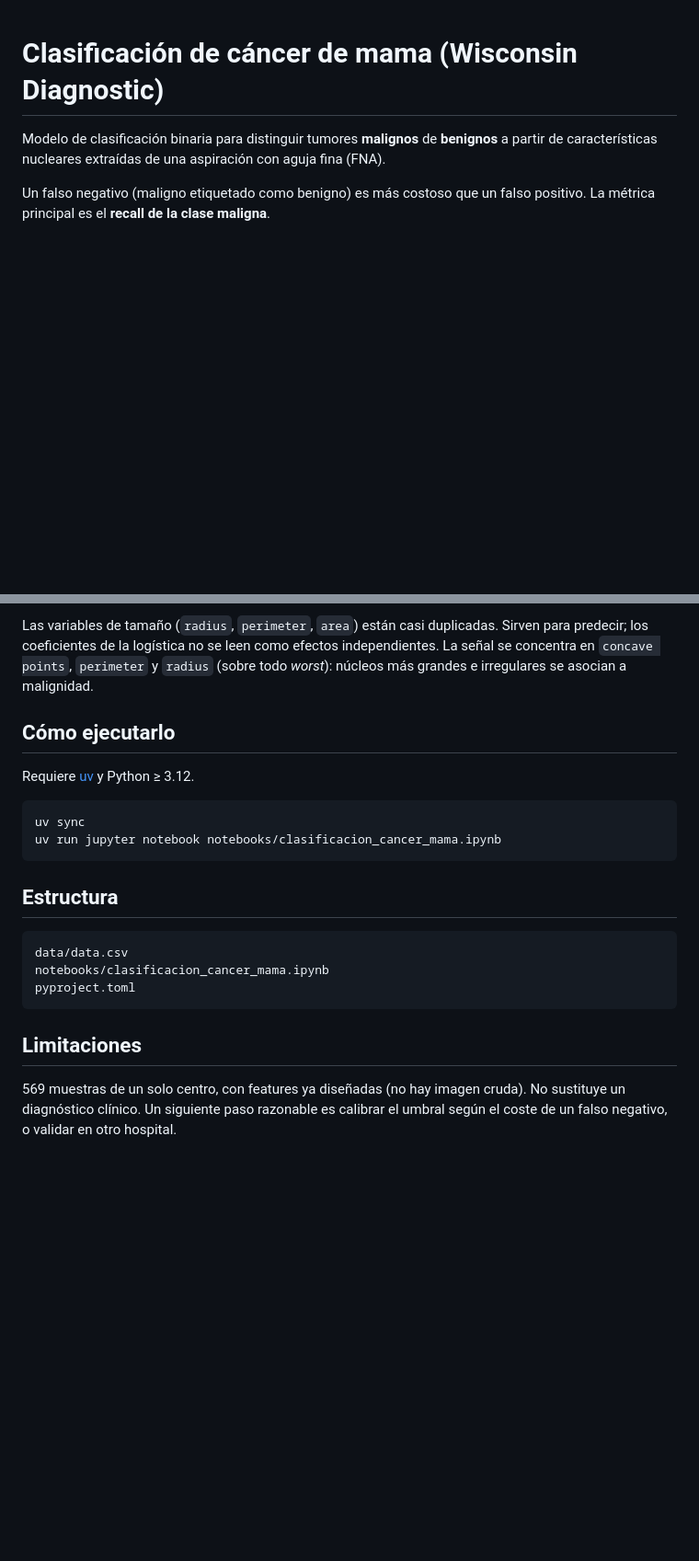
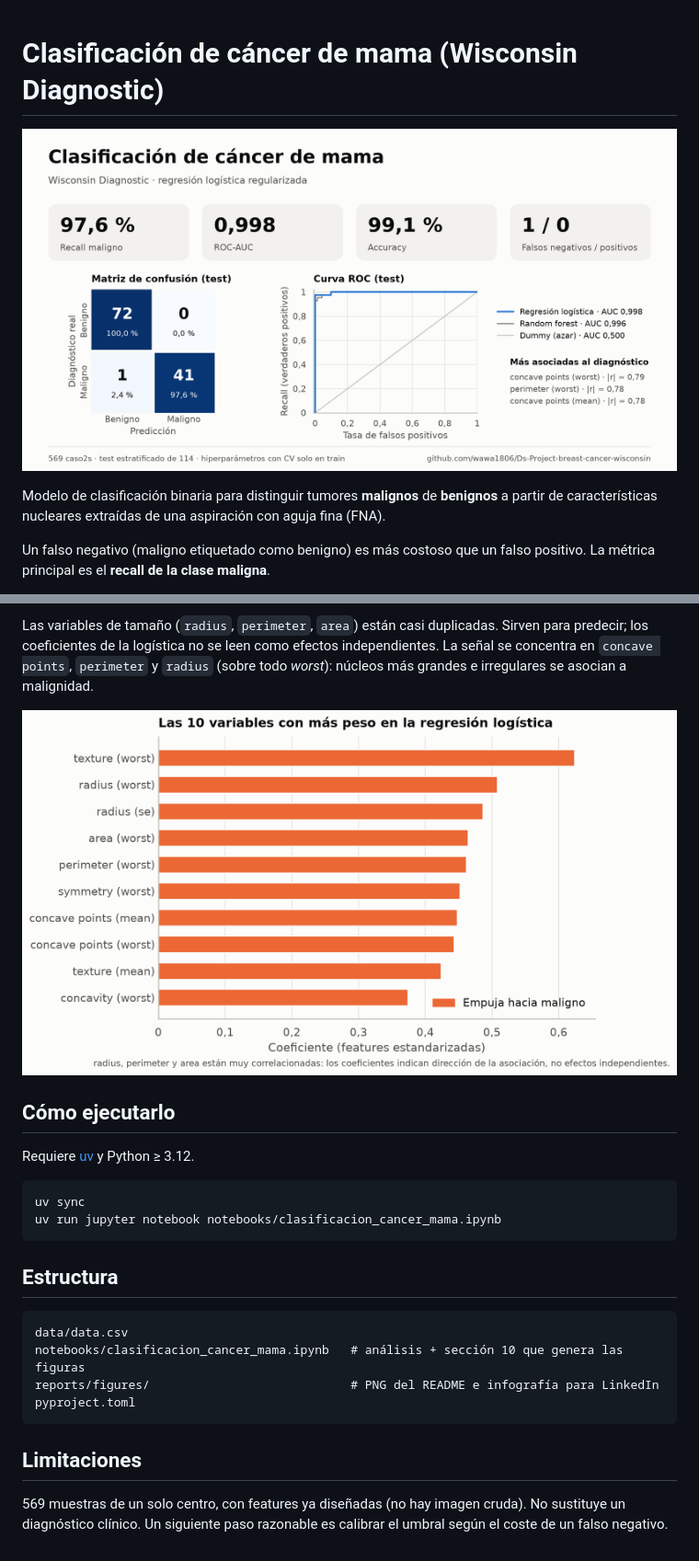
Before and after one commit to wawa1806/Ds-Project-breast-cancer-wisconsin, a Markdown page: README.md, 2 parts joined by grey strips. Shown at 92% size. GitHub-like rendering; pictures changed too: reports/figures/infografia.png (added), reports/figures/top_features_lr.png (added); blank space fills up the shorter version.

Commit message:
feat: Se agregaron visuales con los resultados del proyecto

````diff
--- a/README.md
+++ b/README.md
@@ -1,4 +1,6 @@
 # Clasificación de cáncer de mama (Wisconsin Diagnostic)
+
+![Resumen del proyecto: recall maligno 97,6 %, ROC-AUC 0,998, matriz de confusión y curva ROC en test](reports/figures/infografia.png)
 
 Modelo de clasificación binaria para distinguir tumores **malignos** de **benignos** a partir de características nucleares extraídas de una aspiración con aguja fina (FNA).
 
@@ -27,6 +35,8 @@ La regresión logística regularizada es el modelo elegido: más simple y con me
 5. El test se evalúa una sola vez.
 
 Las variables de tamaño (`radius`, `perimeter`, `area`) están casi duplicadas. Sirven para predecir; los coeficientes de la logística no se leen como efectos independientes. La señal se concentra en `concave points`, `perimeter` y `radius` (sobre todo *worst*): núcleos más grandes e irregulares se asocian a malignidad.
+
+![Las 10 variables con mayor coeficiente en la regresión logística; todas empujan hacia maligno](reports/figures/top_features_lr.png)
 
 ## Cómo ejecutarlo
 
@@ -41,10 +51,11 @@ uv run jupyter notebook notebooks/clasificacion_cancer_mama.ipynb
 
 ```
 data/data.csv
-notebooks/clasificacion_cancer_mama.ipynb
+notebooks/clasificacion_cancer_mama.ipynb   # análisis + sección 10 que genera las figuras
+reports/figures/                            # PNG del README e infografía para LinkedIn
 pyproject.toml
 ```
 
 ## Limitaciones
 
-569 muestras de un solo centro, con features ya diseñadas (no hay imagen cruda). No sustituye un diagnóstico clínico. Un siguiente paso razonable es calibrar el umbral según el coste de un falso negativo, o validar en otro hospital.
+569 muestras de un solo centro, con features ya diseñadas (no hay imagen cruda). No sustituye un diagnóstico clínico. Un siguiente paso razonable es calibrar el umbral según el coste de un falso negativo.
````
Also changed, not shown: other parts of README.md (+6 -0 lines), reports/figures/matriz_confusion_lr.png (added), reports/figures/roc_comparada.png (added), 2 other files.
